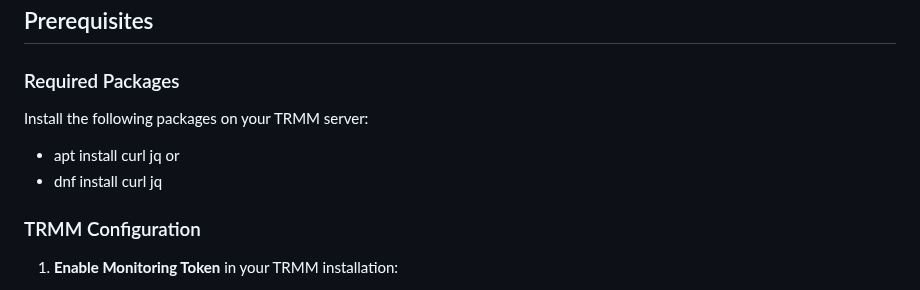
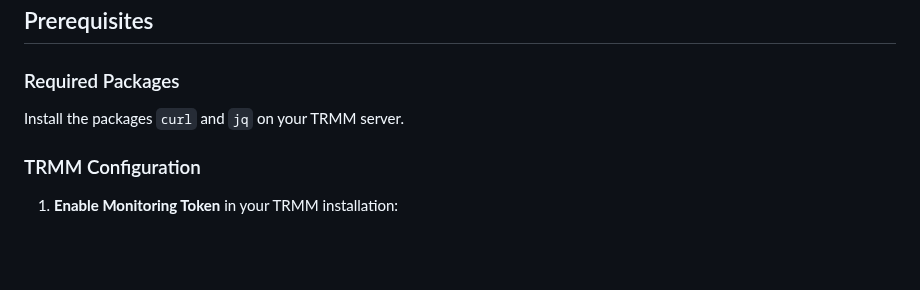
Before and after one commit to somnium78/trmm-checkmk-check, a Markdown page: README.md, the part around the change. Rendered like a GitHub page; blank space fills up the shorter version.

```diff
--- a/README.md
+++ b/README.md
@@ -15,11 +15,7 @@ A CheckMK local check script for monitoring Tactical RMM (TRMM) installations. T
 
 ### Required Packages
 
-Install the following packages on your TRMM server:
-
-- apt install curl jq
-or
-- dnf install curl jq
+Install the packages `curl` and `jq` on your TRMM server.
 
 ### TRMM Configuration
 
```
